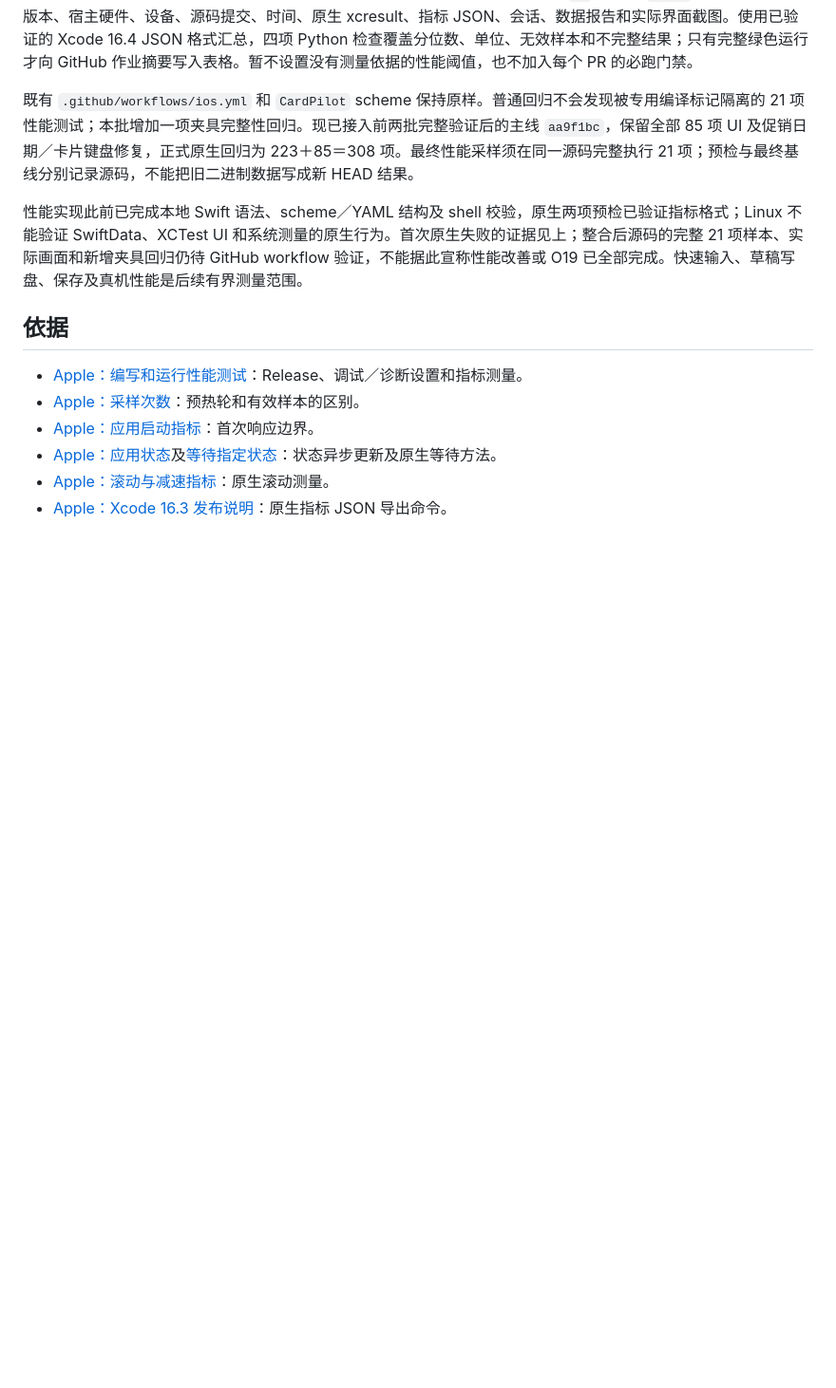
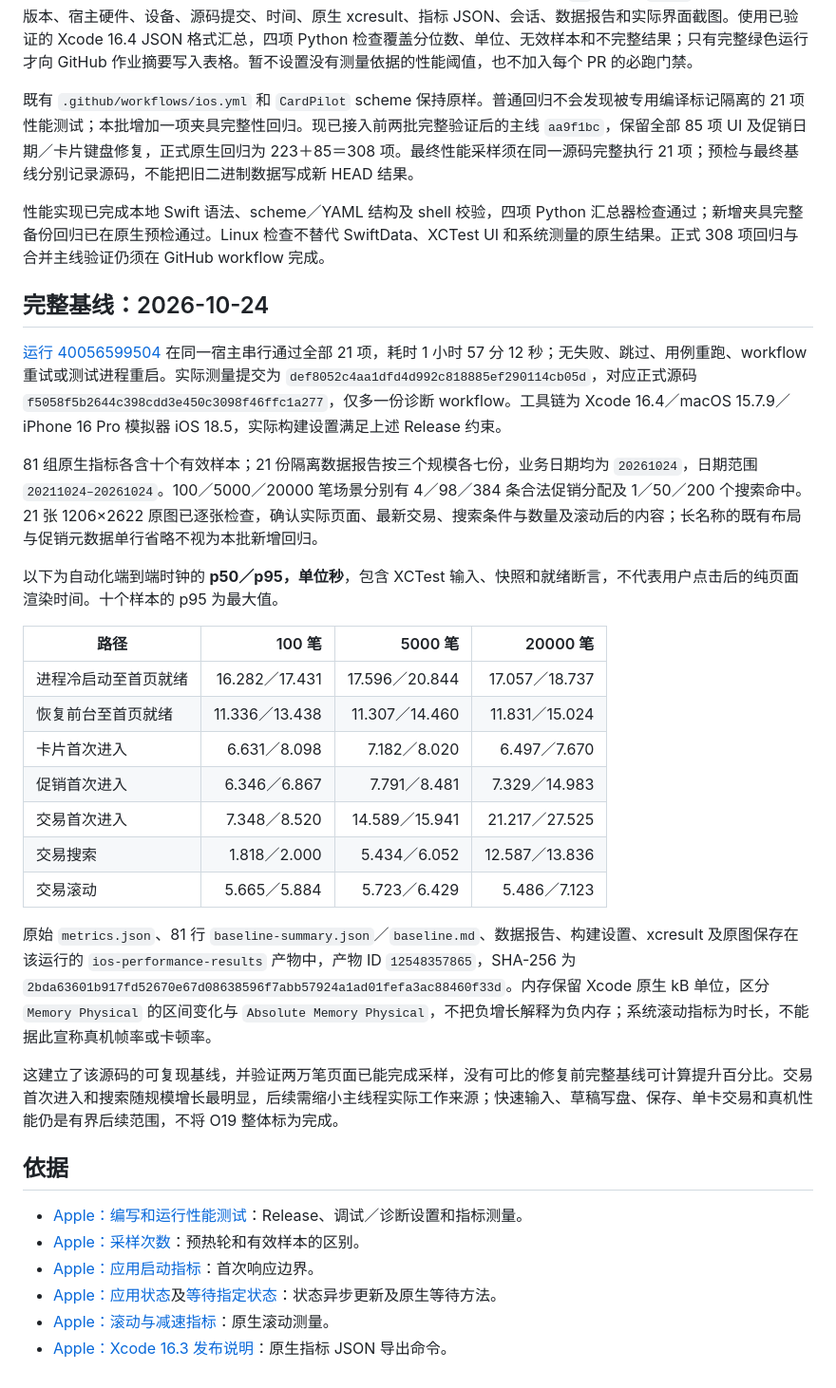
Before and after one commit to maxduke/card-pilot, a Markdown page: docs/ux-performance-baseline-2026-10-23.md, the part around the change. Shown at 95% size. Rendered like a GitHub page; blank space fills up the shorter version.

Commit message:
Document measured performance baseline

```diff
--- a/docs/ux-performance-baseline-2026-10-23.md
+++ b/docs/ux-performance-baseline-2026-10-23.md
@@ -58,7 +58,29 @@ O19 指出了全量交易查询、交易分组、重复账期计算、逐次草
 
 既有 `.github/workflows/ios.yml` 和 `CardPilot` scheme 保持原样。普通回归不会发现被专用编译标记隔离的 21 项性能测试；本批增加一项夹具完整性回归。现已接入前两批完整验证后的主线 `aa9f1bc`，保留全部 85 项 UI 及促销日期／卡片键盘修复，正式原生回归为 223＋85＝308 项。最终性能采样须在同一源码完整执行 21 项；预检与最终基线分别记录源码，不能把旧二进制数据写成新 HEAD 结果。
 
-性能实现此前已完成本地 Swift 语法、scheme／YAML 结构及 shell 校验，原生两项预检已验证指标格式；Linux 不能验证 SwiftData、XCTest UI 和系统测量的原生行为。首次原生失败的证据见上；整合后源码的完整 21 项样本、实际画面和新增夹具回归仍待 GitHub workflow 验证，不能据此宣称性能改善或 O19 已全部完成。快速输入、草稿写盘、保存及真机性能是后续有界测量范围。
+性能实现已完成本地 Swift 语法、scheme／YAML 结构及 shell 校验，四项 Python 汇总器检查通过；新增夹具完整备份回归已在原生预检通过。Linux 检查不替代 SwiftData、XCTest UI 和系统测量的原生结果。正式 308 项回归与合并主线验证仍须在 GitHub workflow 完成。
+
+## 完整基线：2026-10-24
+
+[运行 40056599504](https://github.com/maxduke/card-pilot/actions/runs/40056599504) 在同一宿主串行通过全部 21 项，耗时 1 小时 57 分 12 秒；无失败、跳过、用例重跑、workflow 重试或测试进程重启。实际测量提交为 `def8052c4aa1dfd4d992c818885ef290114cb05d`，对应正式源码 `f5058f5b2644c398cdd3e450c3098f46ffc1a277`，仅多一份诊断 workflow。工具链为 Xcode 16.4／macOS 15.7.9／iPhone 16 Pro 模拟器 iOS 18.5，实际构建设置满足上述 Release 约束。
+
+81 组原生指标各含十个有效样本；21 份隔离数据报告按三个规模各七份，业务日期均为 `20261024`，日期范围 `20211024–20261024`。100／5000／20000 笔场景分别有 4／98／384 条合法促销分配及 1／50／200 个搜索命中。21 张 1206×2622 原图已逐张检查，确认实际页面、最新交易、搜索条件与数量及滚动后的内容；长名称的既有布局与促销元数据单行省略不视为本批新增回归。
+
+以下为自动化端到端时钟的 **p50／p95，单位秒**，包含 XCTest 输入、快照和就绪断言，不代表用户点击后的纯页面渲染时间。十个样本的 p95 为最大值。
+
+| 路径 | 100 笔 | 5000 笔 | 20000 笔 |
+| --- | ---: | ---: | ---: |
+| 进程冷启动至首页就绪 | 16.282／17.431 | 17.596／20.844 | 17.057／18.737 |
+| 恢复前台至首页就绪 | 11.336／13.438 | 11.307／14.460 | 11.831／15.024 |
+| 卡片首次进入 | 6.631／8.098 | 7.182／8.020 | 6.497／7.670 |
+| 促销首次进入 | 6.346／6.867 | 7.791／8.481 | 7.329／14.983 |
+| 交易首次进入 | 7.348／8.520 | 14.589／15.941 | 21.217／27.525 |
+| 交易搜索 | 1.818／2.000 | 5.434／6.052 | 12.587／13.836 |
+| 交易滚动 | 5.665／5.884 | 5.723／6.429 | 5.486／7.123 |
+
+原始 `metrics.json`、81 行 `baseline-summary.json`／`baseline.md`、数据报告、构建设置、xcresult 及原图保存在该运行的 `ios-performance-results` 产物中，产物 ID `12548357865`，SHA-256 为 `2bda63601b917fd52670e67d08638596f7abb57924a1ad01fefa3ac88460f33d`。内存保留 Xcode 原生 kB 单位，区分 `Memory Physical` 的区间变化与 `Absolute Memory Physical`，不把负增长解释为负内存；系统滚动指标为时长，不能据此宣称真机帧率或卡顿率。
+
+这建立了该源码的可复现基线，并验证两万笔页面已能完成采样，没有可比的修复前完整基线可计算提升百分比。交易首次进入和搜索随规模增长最明显，后续需缩小主线程实际工作来源；快速输入、草稿写盘、保存、单卡交易和真机性能仍是有界后续范围，不将 O19 整体标为完成。
 
 ## 依据
 
```
Also changed, not shown: PLAN.md (+3 -1 lines).
